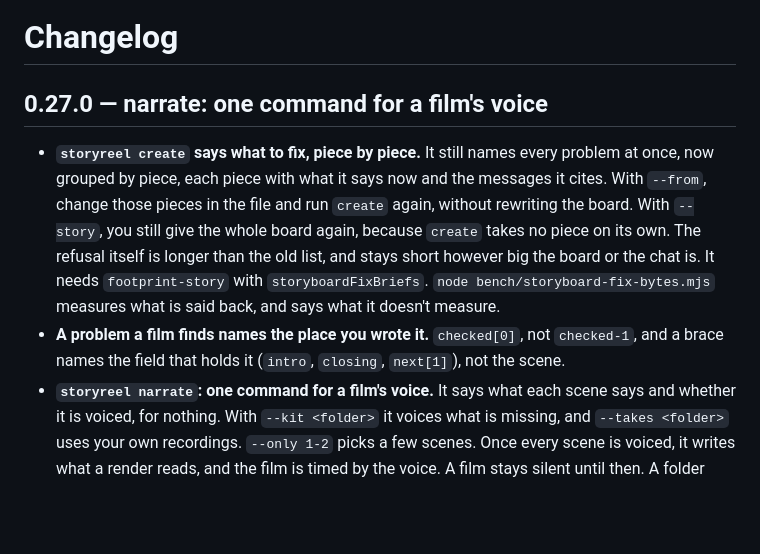
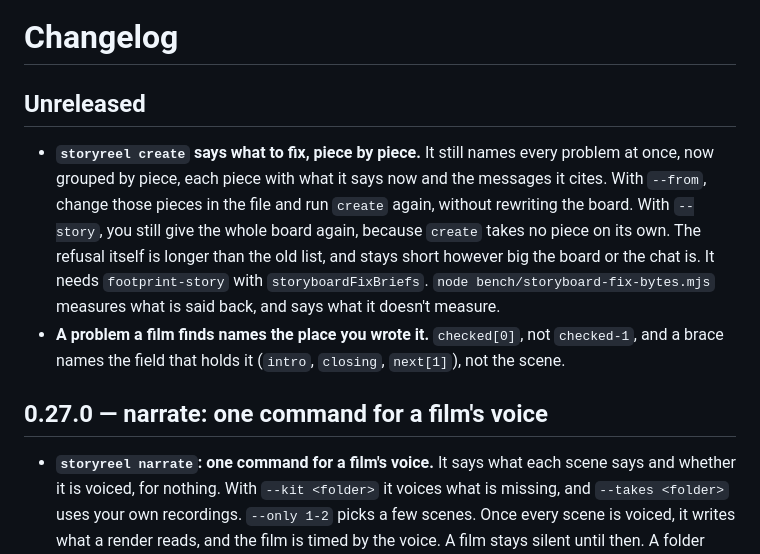
Before and after one commit to footprintjs/storyreel, a Markdown page: CHANGELOG.md, the part around the change. Drawn GitHub-style; blank space fills up the shorter version.

Commit message:
chore: place the new entries under Unreleased after the merge
Co-Authored-By: Claude Opus 5.5 <noreply@anthropic.com>

```diff
--- a/CHANGELOG.md
+++ b/CHANGELOG.md
@@ -1,6 +1,6 @@
 # Changelog
 
-## 0.27.0 — narrate: one command for a film's voice
+## Unreleased
 
 - **`storyreel create` says what to fix, piece by piece.** It still names every problem at once, now grouped by piece, each piece
   with what it says now and the messages it cites. With `--from`, change those pieces in the file and run `create` again, without
@@ -9,6 +9,9 @@
   with `storyboardFixBriefs`. `node bench/storyboard-fix-bytes.mjs` measures what is said back, and says what it doesn't measure.
 - **A problem a film finds names the place you wrote it.** `checked[0]`, not `checked-1`, and a brace names the field that holds
   it (`intro`, `closing`, `next[1]`), not the scene.
+
+## 0.27.0 — narrate: one command for a film's voice
+
 - **`storyreel narrate`: one command for a film's voice.** It says what each scene says and whether it is voiced, for nothing.
   With `--kit <folder>` it voices what is missing, and `--takes <folder>` uses your own recordings. `--only 1-2` picks a few
   scenes. Once every scene is voiced, it writes what a render reads, and the film is timed by the voice. A film stays silent
```
